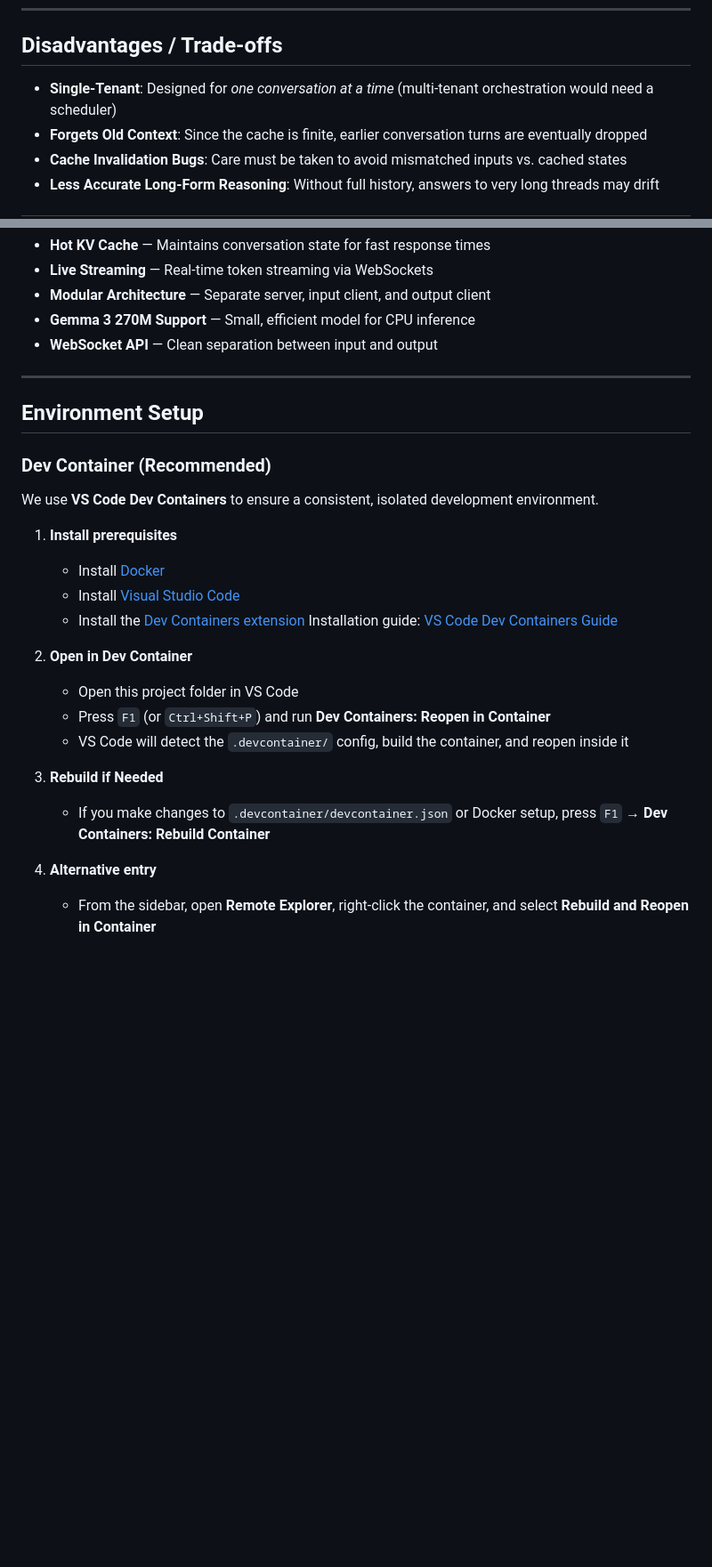
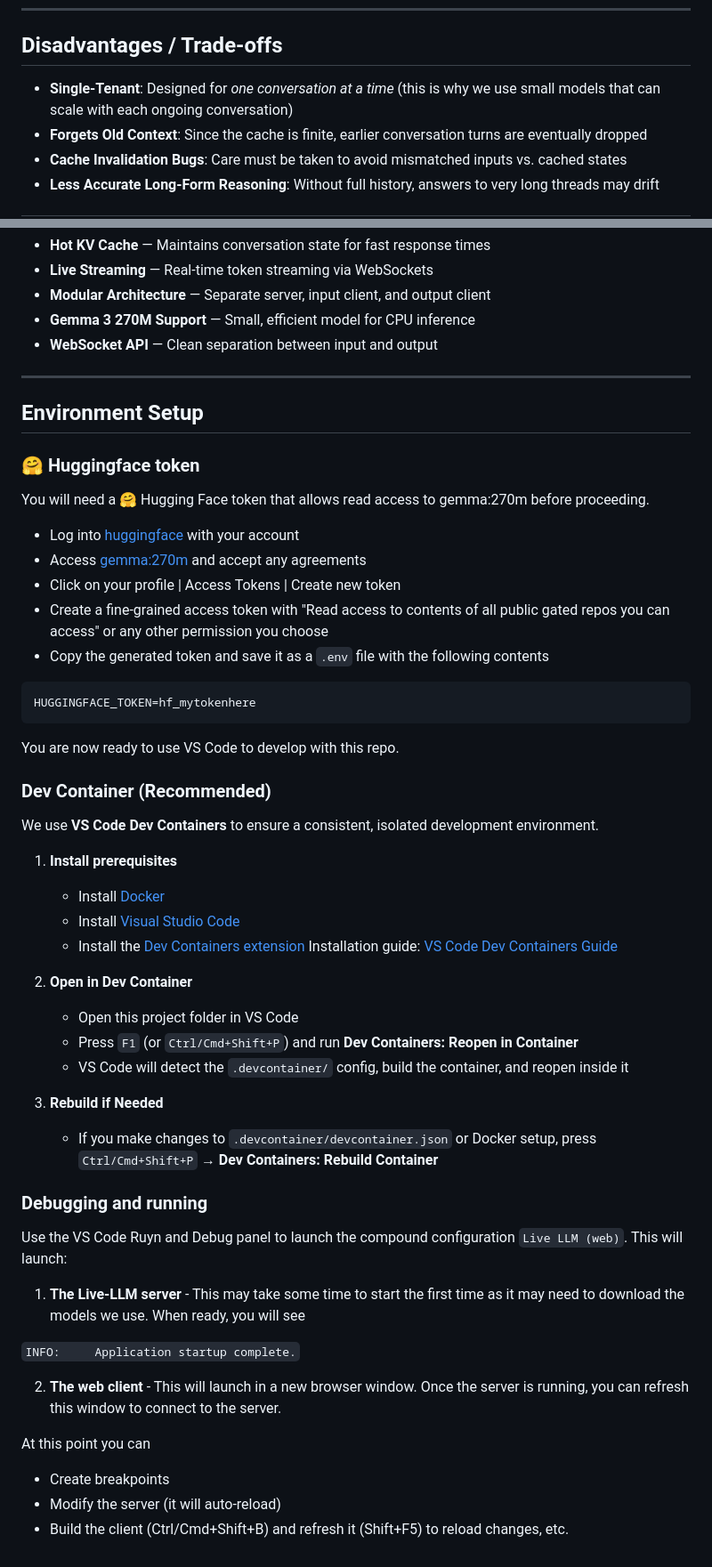
Before and after one commit to aniongithub/live-llm, a Markdown page: README.md, 2 parts joined by grey strips. Shown at 89% size. Drawn GitHub-style; blank space fills up the shorter version.

Commit message:
Update tasks.json and README.md for improved build configuration and environment setup instructions

````diff
--- a/README.md
+++ b/README.md
@@ -53,7 +53,7 @@ With a persistent **key-value cache**, each new message only needs to process th
 
 ## Disadvantages / Trade-offs
 
--  **Single-Tenant**: Designed for *one conversation at a time* (multi-tenant orchestration would need a scheduler)
+-  **Single-Tenant**: Designed for *one conversation at a time* (this is why we use small models that can scale with each ongoing conversation)
 -  **Forgets Old Context**: Since the cache is finite, earlier conversation turns are eventually dropped
 -  **Cache Invalidation Bugs**: Care must be taken to avoid mismatched inputs vs. cached states
 -  **Less Accurate Long-Form Reasoning**: Without full history, answers to very long threads may drift
@@ -86,6 +86,22 @@ If you’ve ever wanted to see how **incremental LLM state** can be managed outs
 
 ## Environment Setup
 
+### 🤗 Huggingface token
+
+You will need a 🤗 Hugging Face token that allows read access to gemma:270m before proceeding.
+
+* Log into [huggingface](https://huggingface.co) with your account
+* Access [gemma:270m](https://huggingface.co/google/gemma-3-270m) and accept any agreements
+* Click on your profile | Access Tokens | Create new token
+* Create a fine-grained access token with "Read access to contents of all public gated repos you can access" or any other permission you choose
+* Copy the generated token and save it as a `.env` file with the following contents
+
+```bash
+HUGGINGFACE_TOKEN=hf_mytokenhere
+```
+
+You are now ready to use VS Code to develop with this repo.
+
 ### Dev Container (Recommended)
 
 We use **VS Code Dev Containers** to ensure a consistent, isolated development environment.
@@ -98,11 +114,23 @@ We use **VS Code Dev Containers** to ensure a consistent, isolated development e
 
 2. **Open in Dev Container**
    - Open this project folder in VS Code
-   - Press `F1` (or `Ctrl+Shift+P`) and run **Dev Containers: Reopen in Container**
+   - Press `F1` (or `Ctrl/Cmd+Shift+P`) and run **Dev Containers: Reopen in Container**
    - VS Code will detect the `.devcontainer/` config, build the container, and reopen inside it
 
 3. **Rebuild if Needed**
-   - If you make changes to `.devcontainer/devcontainer.json` or Docker setup, press `F1` → **Dev Containers: Rebuild Container**
+   - If you make changes to `.devcontainer/devcontainer.json` or Docker setup, press `Ctrl/Cmd+Shift+P` → **Dev Containers: Rebuild Container**
 
-4. **Alternative entry**
-   - From the sidebar, open **Remote Explorer**, right-click the container, and select **Rebuild and Reopen in Container**
+### Debugging and running
+
+Use the VS Code Ruyn and Debug panel to launch the compound configuration `Live LLM (web)`. This will launch:
+
+1. **The Live-LLM server** - This may take some time to start the first time as it may need to download the models we use. When ready, you will see
+
+`INFO:     Application startup complete.`
+
+2. **The web client** - This will launch in a new browser window. Once the server is running, you can refresh this window to connect to the server.
+
+At this point you can
+* Create breakpoints
+* Modify the server (it will auto-reload)
+* Build the client (Ctrl/Cmd+Shift+B) and refresh it (Shift+F5) to reload changes, etc.
````
